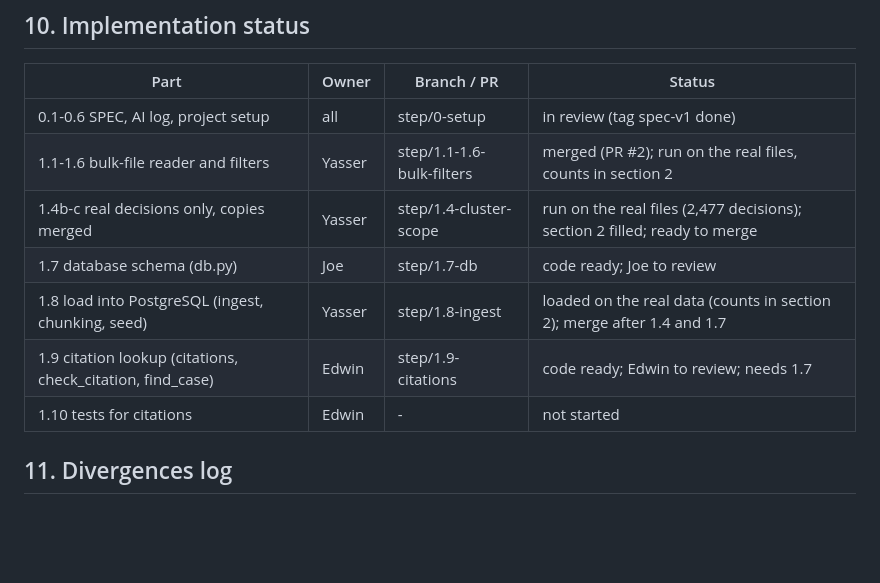
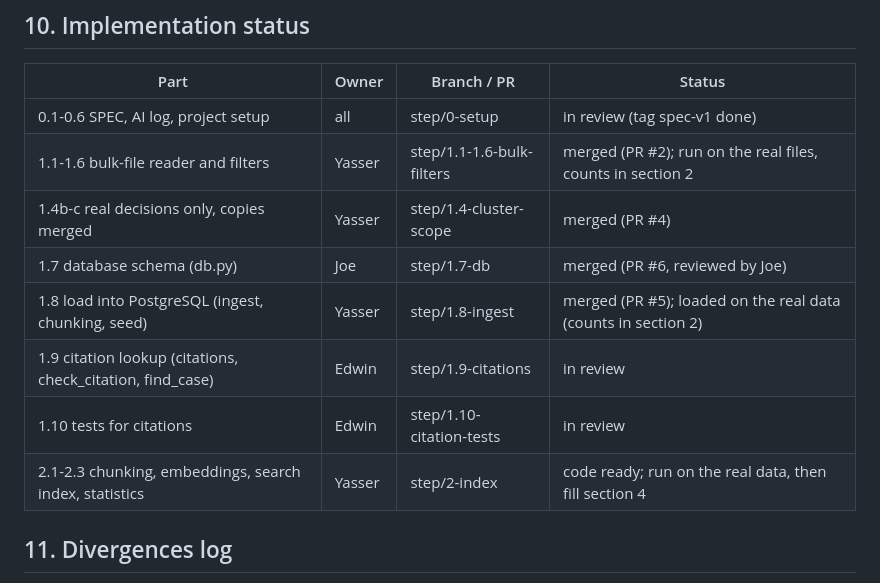
Before and after one commit to Edwinuniv/Case-Law-Research-Assistant, a Markdown page: SPEC.md, the part around the change. Drawn GitHub-style; blank space fills up the shorter version.

Commit message:
SPEC: status of merged week 1 steps and of week 2
Co-Authored-By: Claude Opus 5.5 <noreply@anthropic.com>
Claude-Session: https://claude.ai/code/session_012aaHLU8aieT1ecf5v3HEEC

```diff
--- a/SPEC.md
+++ b/SPEC.md
@@ -139,11 +139,12 @@ Edwin = citations, model, verification, evaluation, test questions.
 |---|---|---|---|
 | 0.1-0.6 SPEC, AI log, project setup | all | step/0-setup | in review (tag spec-v1 done) |
 | 1.1-1.6 bulk-file reader and filters | Yasser | step/1.1-1.6-bulk-filters | merged (PR #2); run on the real files, counts in section 2 |
-| 1.4b-c real decisions only, copies merged | Yasser | step/1.4-cluster-scope | run on the real files (2,477 decisions); section 2 filled; ready to merge |
-| 1.7 database schema (db.py) | Joe | step/1.7-db | code ready; Joe to review |
-| 1.8 load into PostgreSQL (ingest, chunking, seed) | Yasser | step/1.8-ingest | loaded on the real data (counts in section 2); merge after 1.4 and 1.7 |
-| 1.9 citation lookup (citations, check_citation, find_case) | Edwin | step/1.9-citations | code ready; Edwin to review; needs 1.7 |
-| 1.10 tests for citations | Edwin | - | not started |
+| 1.4b-c real decisions only, copies merged | Yasser | step/1.4-cluster-scope | merged (PR #4) |
+| 1.7 database schema (db.py) | Joe | step/1.7-db | merged (PR #6, reviewed by Joe) |
+| 1.8 load into PostgreSQL (ingest, chunking, seed) | Yasser | step/1.8-ingest | merged (PR #5); loaded on the real data (counts in section 2) |
+| 1.9 citation lookup (citations, check_citation, find_case) | Edwin | step/1.9-citations | in review |
+| 1.10 tests for citations | Edwin | step/1.10-citation-tests | in review |
+| 2.1-2.3 chunking, embeddings, search index, statistics | Yasser | step/2-index | code ready; run on the real data, then fill section 4 |
 
 ## 11. Divergences log
 
```
